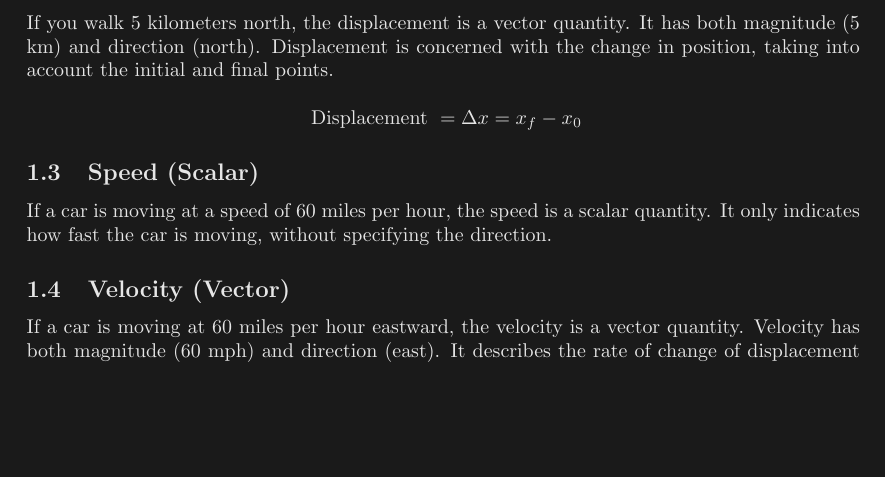
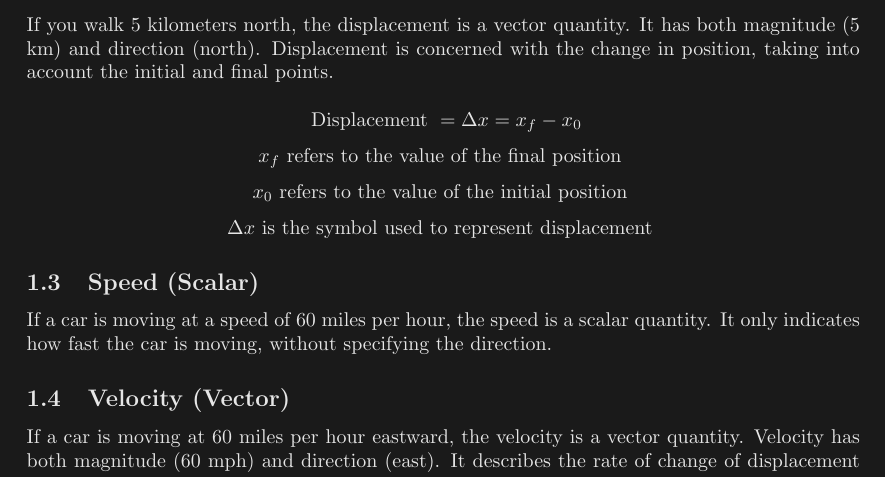
Before and after one commit to IsaacWritesCodeGithub/AP-Physics, a LaTeX document (Unit-1/1-vector-scalers.tex): part of page 1 of 2, cut so that both start at the same text, the shorter picture padded with empty space. Compiled offline with LaTeX, dvips and Ghostscript.

Commit message:
explain displacement formula

```diff
--- a/Unit-1/1-vector-scalers.tex
+++ b/Unit-1/1-vector-scalers.tex
@@ -75,6 +75,9 @@ If you walk 5 kilometers, the distance traveled is a scalar quantity because it
 If you walk 5 kilometers north, the displacement is a vector quantity. It has both magnitude (5 km) and direction (north). Displacement is concerned with the change in position, taking into account the initial and final points.
 
 $$\text { Displacement }=\Delta x=x_f-x_0$$
+$$ x_f \text { refers to the value of the final position }$$
+$$ x_0 \text { refers to the value of the initial position }$$
+$$ \Delta x \text { is the symbol used to represent displacement }$$
 \subsection{Speed (Scalar)}
 If a car is moving at a speed of 60 miles per hour, the speed is a scalar quantity. It only indicates how fast the car is moving, without specifying the direction.
 
```
Also changed, not shown: Unit-1/1-vector-scalers.pdf.
